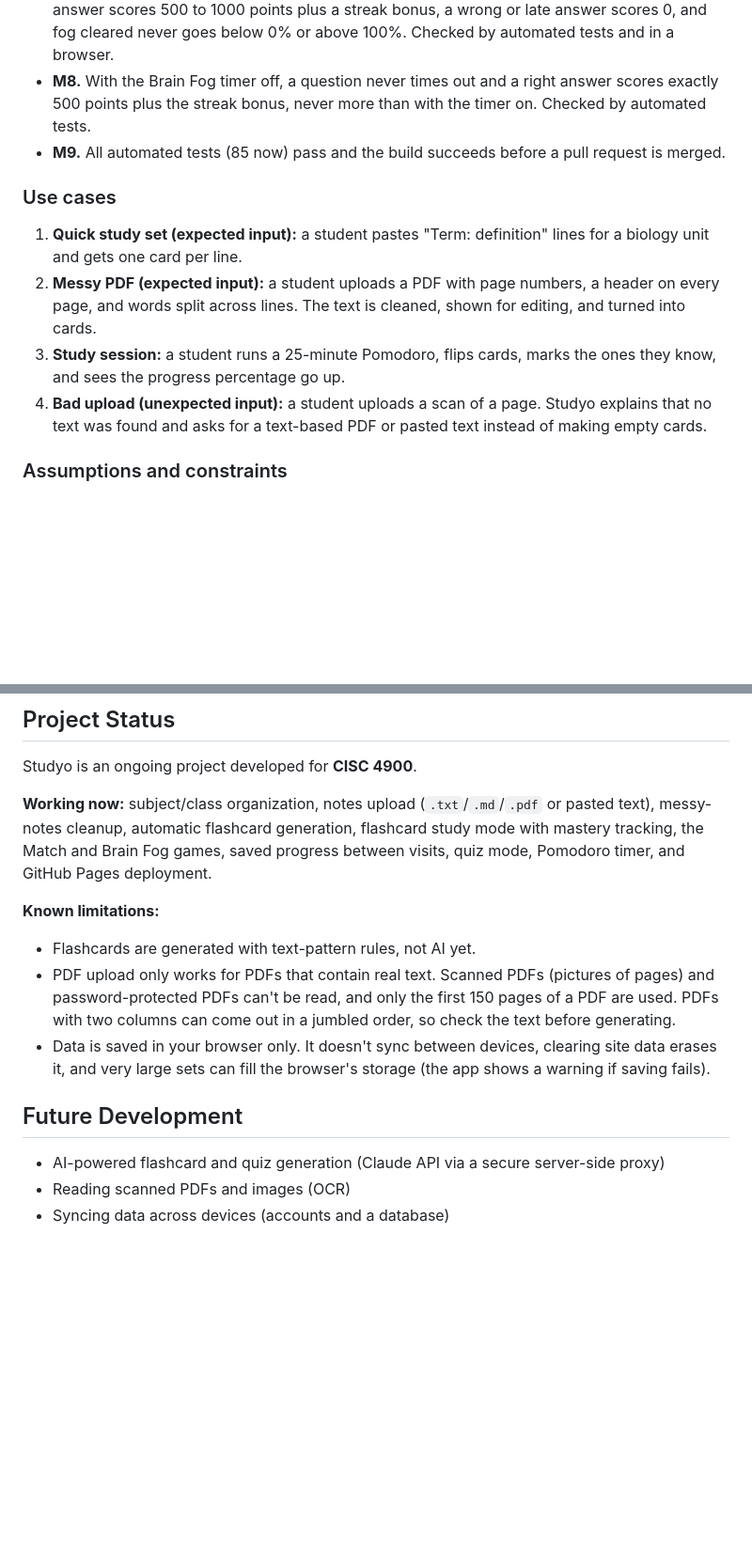
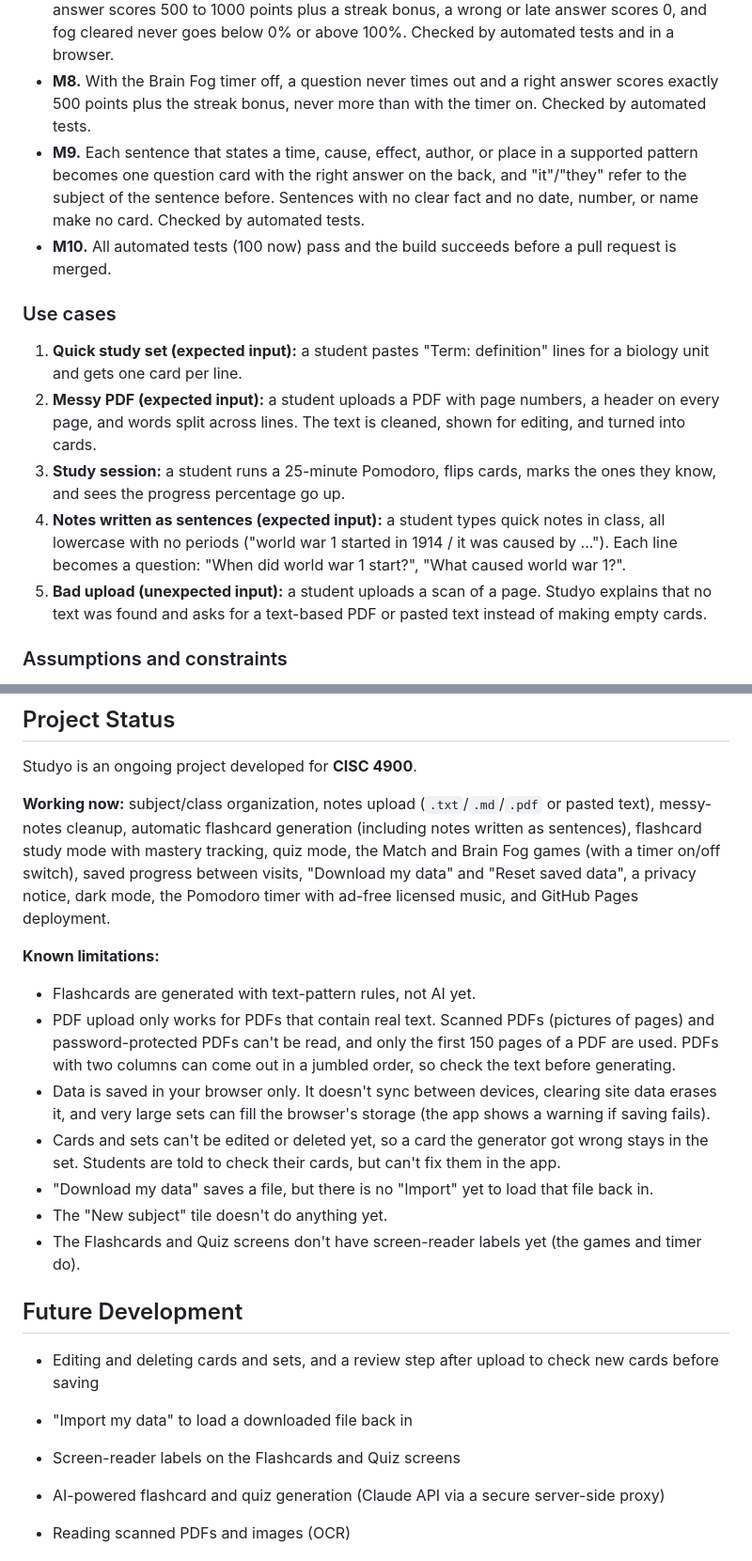
Before and after one commit to denvabeaubrun/Studyo, a Markdown page: README.md, 2 parts joined by grey strips. Shown at 94% size. Drawn GitHub-style; blank space fills up the shorter version.

```diff
--- a/README.md
+++ b/README.md
@@ -95,14 +111,16 @@ Studyo is for students who keep notes in messy formats (typed notes, copied text
 * **M6.** In Match, every card in a round appears once as a term and once as a definition, no two cards share the same front or back, and a round can be completed by pairing every tile. Checked by automated tests and in a browser.
 * **M7.** In Brain Fog, every question has the right answer exactly once among its options, a right answer scores 500 to 1000 points plus a streak bonus, a wrong or late answer scores 0, and fog cleared never goes below 0% or above 100%. Checked by automated tests and in a browser.
 * **M8.** With the Brain Fog timer off, a question never times out and a right answer scores exactly 500 points plus the streak bonus, never more than with the timer on. Checked by automated tests.
-* **M9.** All automated tests (85 now) pass and the build succeeds before a pull request is merged.
+* **M9.** Each sentence that states a time, cause, effect, author, or place in a supported pattern becomes one question card with the right answer on the back, and "it"/"they" refer to the subject of the sentence before. Sentences with no clear fact and no date, number, or name make no card. Checked by automated tests.
+* **M10.** All automated tests (100 now) pass and the build succeeds before a pull request is merged.
 
 ### Use cases
 
 1. **Quick study set (expected input):** a student pastes "Term: definition" lines for a biology unit and gets one card per line.
 2. **Messy PDF (expected input):** a student uploads a PDF with page numbers, a header on every page, and words split across lines. The text is cleaned, shown for editing, and turned into cards.
 3. **Study session:** a student runs a 25-minute Pomodoro, flips cards, marks the ones they know, and sees the progress percentage go up.
-4. **Bad upload (unexpected input):** a student uploads a scan of a page. Studyo explains that no text was found and asks for a text-based PDF or pasted text instead of making empty cards.
+4. **Notes written as sentences (expected input):** a student types quick notes in class, all lowercase with no periods ("world war 1 started in 1914 / it was caused by ..."). Each line becomes a question: "When did world war 1 start?", "What caused world war 1?".
+5. **Bad upload (unexpected input):** a student uploads a scan of a page. Studyo explains that no text was found and asks for a text-based PDF or pasted text instead of making empty cards.
 
 ### Assumptions and constraints
 
@@ -312,15 +339,23 @@ Every push to `main` automatically builds the app and deploys it to GitHub Pages
 
 Studyo is an ongoing project developed for **CISC 4900**.
 
-**Working now:** subject/class organization, notes upload (`.txt`/`.md`/`.pdf` or pasted text), messy-notes cleanup, automatic flashcard generation, flashcard study mode with mastery tracking, the Match and Brain Fog games, saved progress between visits, quiz mode, Pomodoro timer, and GitHub Pages deployment.
+**Working now:** subject/class organization, notes upload (`.txt`/`.md`/`.pdf` or pasted text), messy-notes cleanup, automatic flashcard generation (including notes written as sentences), flashcard study mode with mastery tracking, quiz mode, the Match and Brain Fog games (with a timer on/off switch), saved progress between visits, "Download my data" and "Reset saved data", a privacy notice, dark mode, the Pomodoro timer with ad-free licensed music, and GitHub Pages deployment.
 
 **Known limitations:**
 
 * Flashcards are generated with text-pattern rules, not AI yet.
 * PDF upload only works for PDFs that contain real text. Scanned PDFs (pictures of pages) and password-protected PDFs can't be read, and only the first 150 pages of a PDF are used. PDFs with two columns can come out in a jumbled order, so check the text before generating.
 * Data is saved in your browser only. It doesn't sync between devices, clearing site data erases it, and very large sets can fill the browser's storage (the app shows a warning if saving fails).
+* Cards and sets can't be edited or deleted yet, so a card the generator got wrong stays in the set. Students are told to check their cards, but can't fix them in the app.
+* "Download my data" saves a file, but there is no "Import" yet to load that file back in.
+* The "New subject" tile doesn't do anything yet.
+* The Flashcards and Quiz screens don't have screen-reader labels yet (the games and timer do).
 
 ## Future Development
+
+* Editing and deleting cards and sets, and a review step after upload to check new cards before saving
+* "Import my data" to load a downloaded file back in
+* Screen-reader labels on the Flashcards and Quiz screens
 
 * AI-powered flashcard and quiz generation (Claude API via a secure server-side proxy)
 * Reading scanned PDFs and images (OCR)
```
Also changed, not shown: other parts of README.md (+30 -5 lines), CHANGELOG.md (+5 -0 lines), docs/screenshots/brain-fog.png (added), docs/screenshots/home-dark.png (added), docs/screenshots/home-light.png (added), 4 other files.
